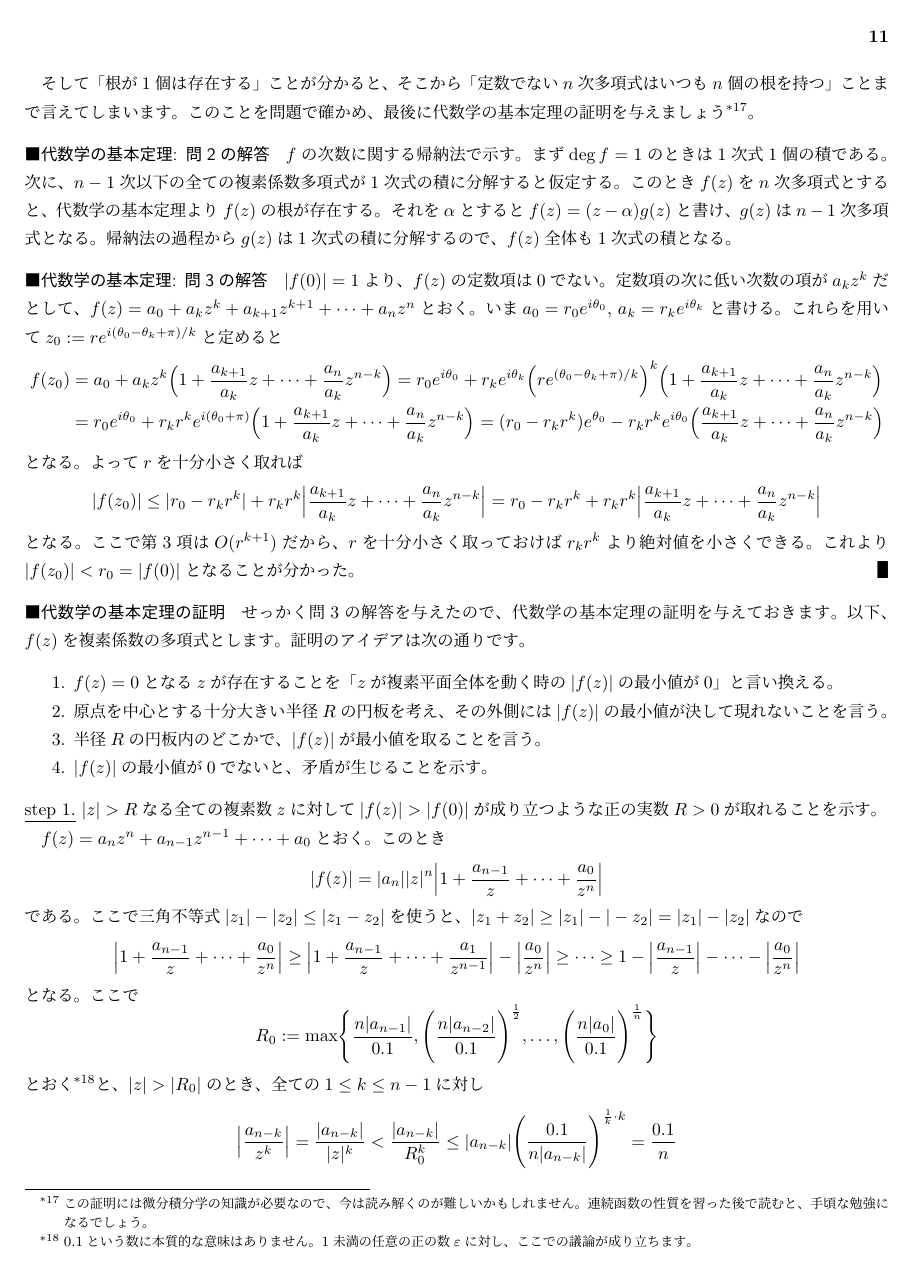
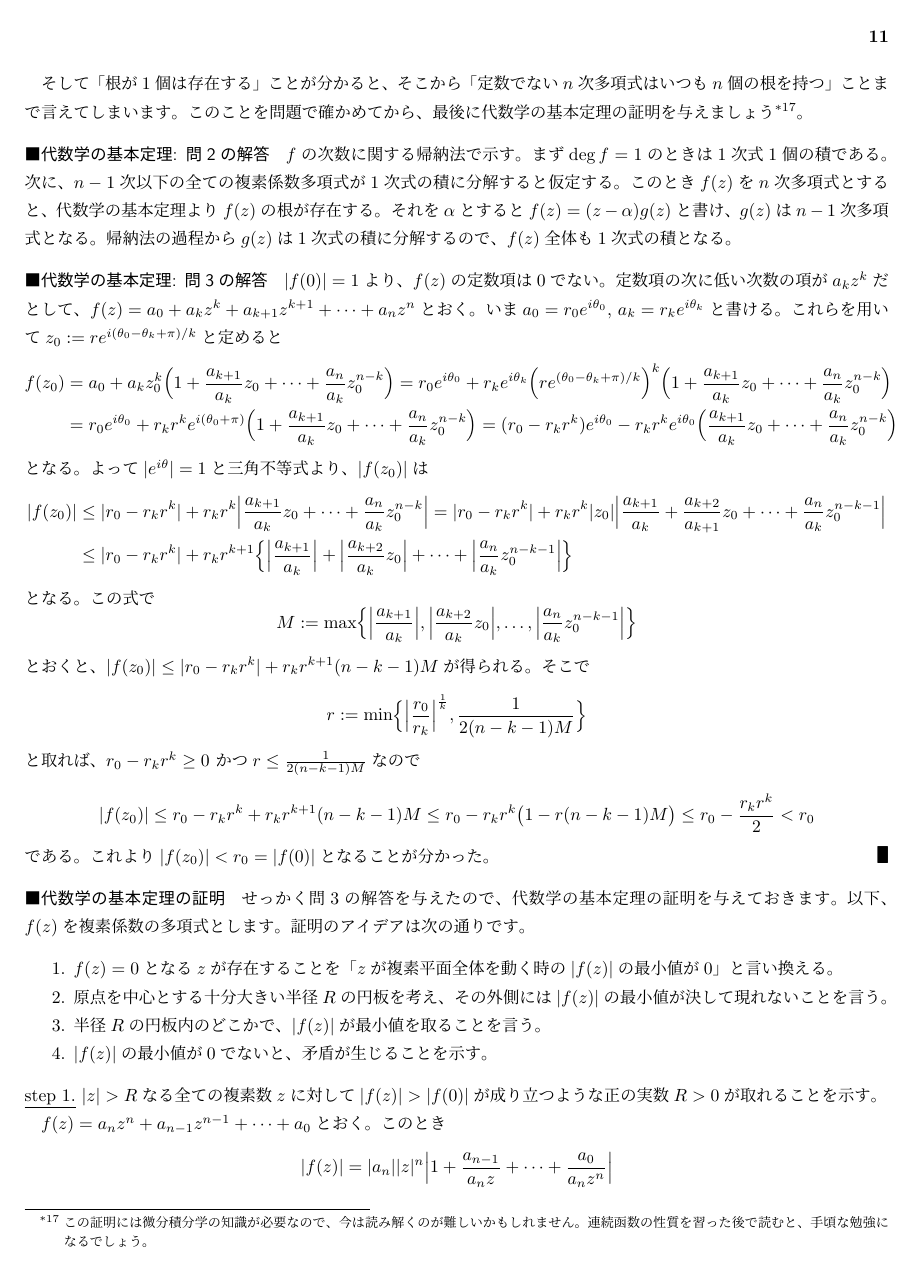
Before and after one commit to HideakiHosaka/2015_linear_algebra, a LaTeX book (2015linear_algebra.tex, which reads 20150415.tex): page 15 of 18. Compiled offline with pLaTeX and dvipdfmx.

Commit message:
代数学の基本定理の証明部分にて、不等式評価にいい加減なところやミスがあったので修正しました。

```diff
--- a/20150415.tex
+++ b/20150415.tex
@@ -380,7 +380,7 @@ $f(z) = a_0 + a_1 z + \cdots + a_n z^n$とおく。このとき$a_0,a_1,\ldots,a
 
 ちなみに$2$次方程式は解の公式を使えば常に解けますが、Galois理論というものを使うと、$5$次以上の多項式に対する「解の公式」が存在しないことまで証明できます。}。これが代数学の基本定理と呼ばれる内容です。
 
-そして「根が$1$個は存在する」ことが分かると、そこから「定数でない$n$次多項式はいつも$n$個の根を持つ」ことまで言えてしまいます。このことを問題で確かめ、最後に代数学の基本定理の証明を与えましょう\footnote{この証明には微分積分学の知識が必要なので、今は読み解くのが難しいかもしれません。連続函数の性質を習った後で読むと、手頃な勉強になるでしょう。}。
+そして「根が$1$個は存在する」ことが分かると、そこから「定数でない$n$次多項式はいつも$n$個の根を持つ」ことまで言えてしまいます。このことを問題で確かめてから、最後に代数学の基本定理の証明を与えましょう\footnote{この証明には微分積分学の知識が必要なので、今は読み解くのが難しいかもしれません。連続函数の性質を習った後で読むと、手頃な勉強になるでしょう。}。
 
 \paragraph{代数学の基本定理: 問2の解答}
 $f$の次数に関する帰納法で示す。まず$\deg f=1$のときは$1$次式$1$個の積である。次に、$n-1$次以下の全ての複素係数多項式が$1$次式の積に分解すると仮定する。このとき$f(z)$を$n$次多項式とすると、代数学の基本定理より$f(z)$の根が存在する。それを$\alpha$とすると$f(z)=(z-\alpha)g(z)$と書け、$g(z)$は$n-1$次多項式となる。帰納法の過程から$g(z)$は$1$次式の積に分解するので、$f(z)$全体も$1$次式の積となる。
@@ -390,17 +390,31 @@ $f$の次数に関する帰納法で示す。まず$\deg f=1$のときは$1$次
 
 $|f(0)|=1$より、$f(z)$の定数項は$0$でない。定数項の次に低い次数の項が$a_k z^k$だとして、$f(z) = a_0 + a_k z^k + a_{k+1} z^{k+1} + \cdots + a_n z^n$とおく。いま$a_0 = r_0 e^{i\theta_0}$, $a_k = r_k e^{i\theta_k}$と書ける。これらを用いて$z_0:=re^{i(\theta_0-\theta_k+\pi)/k}$と定めると
 \begin{align*}
-f(z_0) &= a_0 + a_k z^k \Bigl( 1 + \frac{a_{k+1}}{a_k} z + \cdots + \frac{a_n}{a_k} z^{n-k}\Bigr)
-= r_0e^{i\theta_0} + r_k e^{i\theta_k} \Bigl(re^{(\theta_0-\theta_k+\pi)/k}\Bigr)^k \Bigl( 1 + \frac{a_{k+1}}{a_k} z + \cdots + \frac{a_n}{a_k} z^{n-k}\Bigr)\\
-&= r_0e^{i\theta_0} + r_k r^k e^{i(\theta_0+\pi)} \Bigl( 1 + \frac{a_{k+1}}{a_k} z + \cdots + \frac{a_n}{a_k} z^{n-k}\Bigr)
-= (r_0-r_kr^k) e^{\theta_0} - r_k r^k e^{i\theta_0} \Bigl( \frac{a_{k+1}}{a_k} z + \cdots + \frac{a_n}{a_k} z^{n-k}\Bigr)
+f(z_0) &= a_0 + a_k z_0^k \Bigl( 1 + \frac{a_{k+1}}{a_k} z_0 + \cdots + \frac{a_n}{a_k} z_0^{n-k}\Bigr)
+= r_0e^{i\theta_0} + r_k e^{i\theta_k} \Bigl(re^{(\theta_0-\theta_k+\pi)/k}\Bigr)^k \Bigl( 1 + \frac{a_{k+1}}{a_k} z_0 + \cdots + \frac{a_n}{a_k} z_0^{n-k}\Bigr)\\
+&= r_0e^{i\theta_0} + r_k r^k e^{i(\theta_0+\pi)} \Bigl( 1 + \frac{a_{k+1}}{a_k} z_0 + \cdots + \frac{a_n}{a_k} z_0^{n-k}\Bigr)
+= (r_0-r_kr^k) e^{i\theta_0} - r_k r^k e^{i\theta_0} \Bigl( \frac{a_{k+1}}{a_k} z_0 + \cdots + \frac{a_n}{a_k} z_0^{n-k}\Bigr)
 \end{align*}
-となる。よって$r$を十分小さく取れば
+となる。よって$|e^{i\theta}|=1$と三角不等式より、$|f(z_0)|$は
 \begin{align*}
-|f(z_0)| \leq |r_0-r_k r^k | + r_k r^k \Bigl| \frac{a_{k+1}}{a_k} z + \cdots + \frac{a_n}{a_k} z^{n-k}\Bigr|
-= r_0-r_k r^k + r_k r^k \Bigl| \frac{a_{k+1}}{a_k} z + \cdots + \frac{a_n}{a_k} z^{n-k}\Bigr|
+|f(z_0)| &\leq |r_0-r_k r^k | + r_k r^k \Bigl| \frac{a_{k+1}}{a_k} z_0 + \cdots + \frac{a_n}{a_k} z_0^{n-k}\Bigr|
+= |r_0-r_k r^k| + r_k r^k|z_0| \Bigl| \frac{a_{k+1}}{a_k} + \frac{a_{k+2}}{a_{k+1}}z_0  + \cdots + \frac{a_n}{a_k} z_0^{n-k-1}\Bigr| \\
+&\leq |r_0-r_k r^k| + r_k r^{k+1}\Bigl\{\Bigl|\frac{a_{k+1}}{a_k}\Bigr| + \Bigl|\frac{a_{k+2}}{a_k} z_0\Bigr| + \cdots + \Bigl|\frac{a_{n}}{a_k} z_0^{n-k-1}\Bigr|\Bigr\}
 \end{align*}
-となる。ここで第$3$項は$O(r^{k+1})$だから、$r$を十分小さく取っておけば$r_kr^k$より絶対値を小さくできる。これより$|f(z_0)|<r_0=|f(0)|$となることが分かった。 \qed
+となる。この式で
+\[
+M := \max\Bigl\{\Bigl|\frac{a_{k+1}}{a_k}\Bigr|, \Bigl|\frac{a_{k+2}}{a_k} z_0\Bigr|, \ldots, \Bigl|\frac{a_{n}}{a_k} z_0^{n-k-1}\Bigr|\Bigr\}
+\]
+とおくと、$|f(z_0)|\leq |r_0-r_kr^k| + r_k r^{k+1}(n-k-1)M$が得られる。そこで
+\[
+r := \min\Bigl\{\Bigl|\frac{r_0}{r_k}\Bigr|^{\frac{1}{k}} , \frac{1}{2(n-k-1)M}\Bigr\}
+\]
+と取れば、$ r_0-r_k r^k \geq 0 $ かつ$ r \leq \frac{1}{2(n-k-1)M} $なので
+\[
+|f(z_0)|\leq r_0 - r_k r^k + r_k r^{k+1}(n-k-1)M \leq r_0 - r_k r^k \bigl( 1 - r(n-k-1)M\bigr)
+\leq r_0 - \frac{r_k r^k}{2} < r_0
+\]
+である。これより$|f(z_0)|<r_0=|f(0)|$となることが分かった。 \qed
 
 
 \paragraph{代数学の基本定理の証明}
@@ -418,18 +432,17 @@ f(z_0) &= a_0 + a_k z^k \Bigl( 1 + \frac{a_{k+1}}{a_k} z + \cdots + \frac{a_n}{a
 
 $f(z)=a_n z^n + a_{n-1} z^{n-1} + \cdots + a_0$とおく。このとき
 \[
-|f(z)| = |a_n||z|^n\Bigl|1+\frac{a_{n-1}}{z} + \cdots + \frac{a_0}{z^n}\Bigr|
+|f(z)| = |a_n||z|^n\Bigl|1+\frac{a_{n-1}}{a_n z} + \cdots + \frac{a_0}{a_n z^n}\Bigr|
 \]
 である。ここで三角不等式$|z_1|-|z_2|\leq|z_1-z_2|$を使うと、$|z_1+z_2|\geq|z_1|-|-z_2|=|z_1|-|z_2|$なので
 \begin{align*}
-\Bigl|1+\frac{a_{n-1}}{z} + \cdots + \frac{a_0}{z^n}\Bigr|
-&\geq \Bigl|1+\frac{a_{n-1}}{z} + \cdots + \frac{a_1}{z^{n-1}}\Bigr| - \Bigl|\frac{a_0}{z^n}\Bigr| \geq \cdots
-\geq 1-\Bigl|\frac{a_{n-1}}{z}\Bigr| - \cdots -\Bigl|\frac{a_{0}}{z^n}\Bigr|
+\Bigl|1+\frac{a_{n-1}}{a_n z} + \cdots + \frac{a_0}{a_n z^n}\Bigr|
+&\geq \Bigl|1+\frac{a_{n-1}}{a_n z} + \cdots + \frac{a_1}{a_n z^{n-1}}\Bigr| - \Bigl|\frac{a_0}{a_n z^n}\Bigr| \geq \cdots
+\geq 1-\Bigl|\frac{a_{n-1}}{a_n z}\Bigr| - \cdots -\Bigl|\frac{a_{0}}{a_n z^n}\Bigr|
 \end{align*}
 となる。ここで
 \[
-R_0:=\max\Biggl\{\frac{n|a_{n-1}|}{0.1},\Biggl(\frac{n|a_{n-2}|}{0.1}\Biggr)^{\frac{1}{2}},\ldots,\Biggl(\frac{n|a_{0}|}{0.1}\Biggr)^{\frac{1}{n}}\Biggr\}
+R_0:=\max\Biggl\{\frac{n|a_{n-1}|}{0.1|a_n|},\Biggl(\frac{n|a_{n-2}|}{0.1|a_n|}\Biggr)^{\frac{1}{2}},\ldots,\Biggl(\frac{n|a_{0}|}{0.1|a_n|}\Biggr)^{\frac{1}{n}}\Biggr\}
 \]
-とおく\footnote{$0.1$という数に本質的な意味はありません。$1$未満の任意の正の数$\varepsilon$に対し、ここでの議論が成り立ちます。}と、$|z|>|R_0|$のとき、全ての$1\leq k\leq n-1$に対し
+とおく\footnote{$0.1$という数に本質的な意味はありません。この$0.1$は、$1$未満の任意の正の数$\varepsilon$に置き換えても正しい式が得られます。}と、$|z|>|R_0|$のとき、全ての$1\leq k\leq n-1$に対し
 \[
-\Bigl|\frac{a_{n-k}}{z^k}\Bigr| = \frac{|a_{n-k}|}{|z|^k} < \frac{|a_{n-k}|}{R_0^k} \leq |a_{n-k}|\Biggl(\frac{0.1}{n|a_{n-k}|}\Biggr)^{\frac{1}{k}\cdot k} = \frac{0.1}{n}
```
Also changed, not shown: 2015linear_algebra.pdf, 20150415.tex (7 more changed lines).
